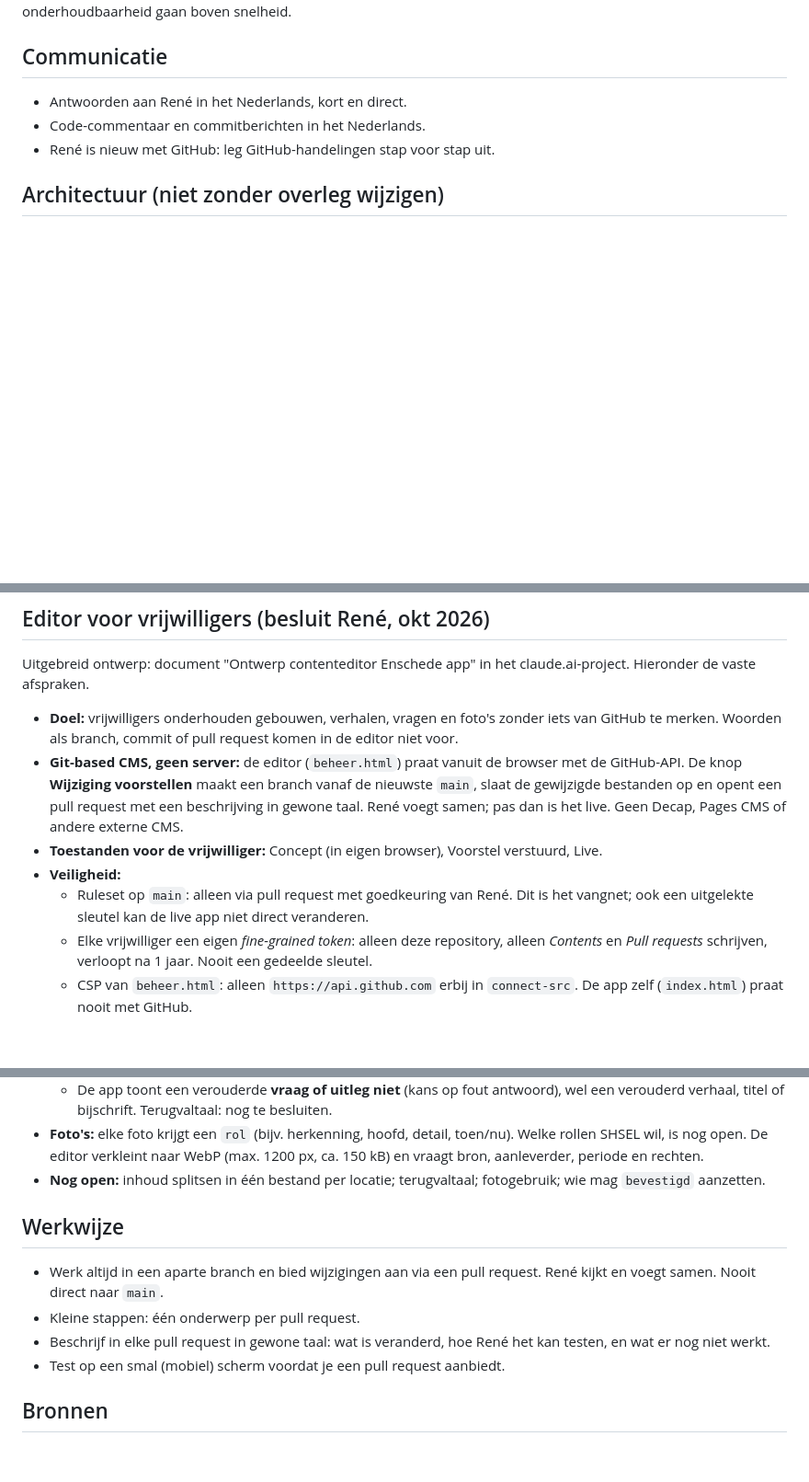
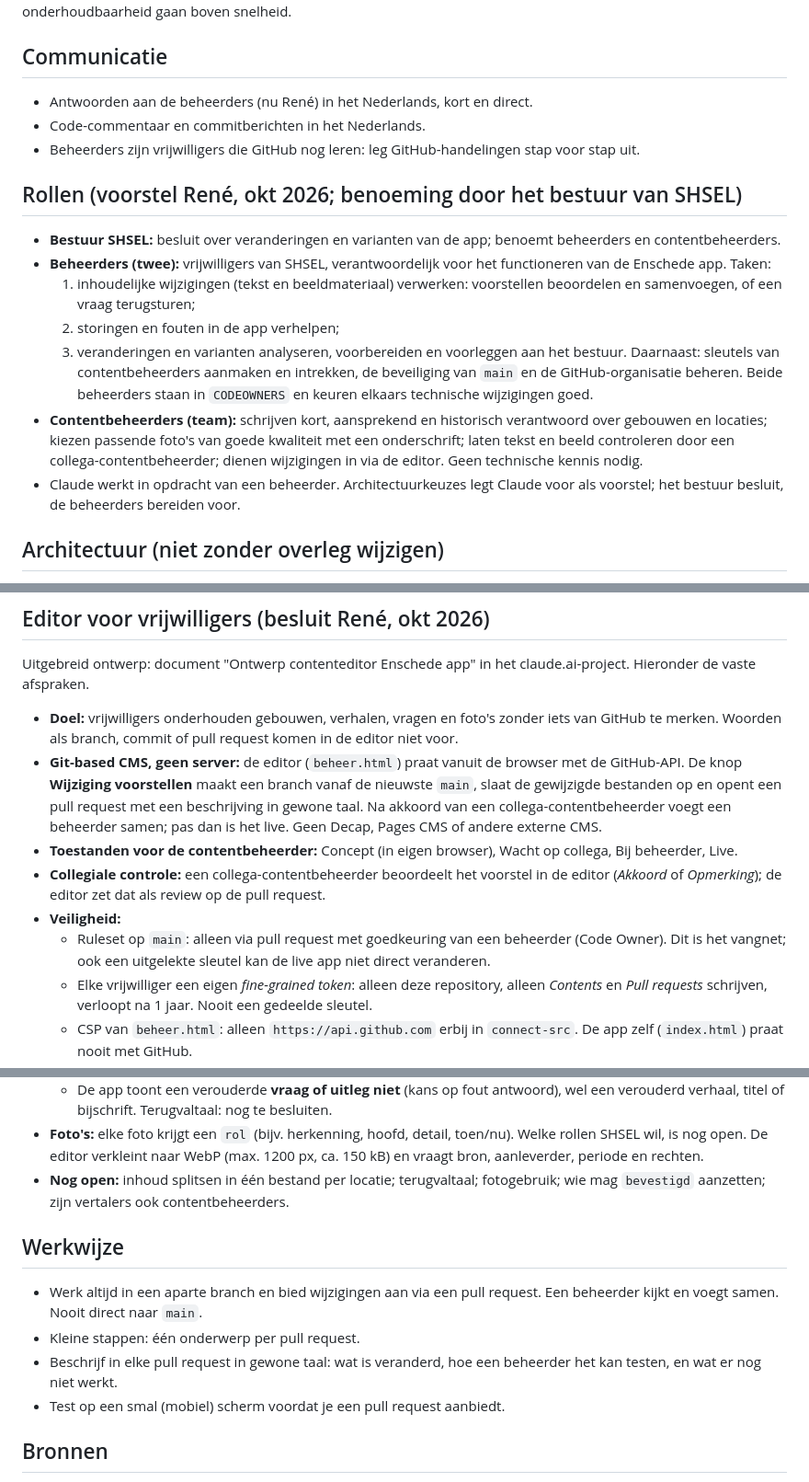
Before and after one commit to shsel-enschede/enschede-app, a Markdown page: CLAUDE.md, 3 parts joined by grey strips. Shown at 92% size. Rendered like a GitHub page; blank space fills up the shorter version.

Commit message:
Rollen beheerders, contentbeheerders en bestuur vastgelegd in CLAUDE.md
Co-Authored-By: Claude Opus 5.5 <noreply@anthropic.com>
Claude-Session: https://claude.ai/code/session_012TtNax4WSZ6hw3ShvBwn2V

```diff
--- a/CLAUDE.md
+++ b/CLAUDE.md
@@ -10,9 +10,20 @@ De Enschede app van de Stichting Historische Sociëteit Enschede-Lonneker (SHSEL
 
 ## Communicatie
 
-- Antwoorden aan René in het Nederlands, kort en direct.
+- Antwoorden aan de beheerders (nu René) in het Nederlands, kort en direct.
 - Code-commentaar en commitberichten in het Nederlands.
-- René is nieuw met GitHub: leg GitHub-handelingen stap voor stap uit.
+- Beheerders zijn vrijwilligers die GitHub nog leren: leg GitHub-handelingen stap voor stap uit.
+
+## Rollen (voorstel René, okt 2026; benoeming door het bestuur van SHSEL)
+
+- **Bestuur SHSEL:** besluit over veranderingen en varianten van de app; benoemt beheerders en contentbeheerders.
+- **Beheerders (twee):** vrijwilligers van SHSEL, verantwoordelijk voor het functioneren van de Enschede app. Taken:
+  1. inhoudelijke wijzigingen (tekst en beeldmateriaal) verwerken: voorstellen beoordelen en samenvoegen, of een vraag terugsturen;
+  2. storingen en fouten in de app verhelpen;
+  3. veranderingen en varianten analyseren, voorbereiden en voorleggen aan het bestuur.
+  Daarnaast: sleutels van contentbeheerders aanmaken en intrekken, de beveiliging van `main` en de GitHub-organisatie beheren. Beide beheerders staan in `CODEOWNERS` en keuren elkaars technische wijzigingen goed.
+- **Contentbeheerders (team):** schrijven kort, aansprekend en historisch verantwoord over gebouwen en locaties; kiezen passende foto's van goede kwaliteit met een onderschrift; laten tekst en beeld controleren door een collega-contentbeheerder; dienen wijzigingen in via de editor. Geen technische kennis nodig.
+- Claude werkt in opdracht van een beheerder. Architectuurkeuzes legt Claude voor als voorstel; het bestuur besluit, de beheerders bereiden voor.
 
 ## Architectuur (niet zonder overleg wijzigen)
 
@@ -98,10 +109,11 @@ Gebaseerd op het SHSEL-logo en het officiële briefpapier (267SHSEL17). Uitgebre
 Uitgebreid ontwerp: document "Ontwerp contenteditor Enschede app" in het claude.ai-project. Hieronder de vaste afspraken.
 
 - **Doel:** vrijwilligers onderhouden gebouwen, verhalen, vragen en foto's zonder iets van GitHub te merken. Woorden als branch, commit of pull request komen in de editor niet voor.
-- **Git-based CMS, geen server:** de editor (`beheer.html`) praat vanuit de browser met de GitHub-API. De knop **Wijziging voorstellen** maakt een branch vanaf de nieuwste `main`, slaat de gewijzigde bestanden op en opent een pull request met een beschrijving in gewone taal. René voegt samen; pas dan is het live. Geen Decap, Pages CMS of andere externe CMS.
-- **Toestanden voor de vrijwilliger:** Concept (in eigen browser), Voorstel verstuurd, Live.
+- **Git-based CMS, geen server:** de editor (`beheer.html`) praat vanuit de browser met de GitHub-API. De knop **Wijziging voorstellen** maakt een branch vanaf de nieuwste `main`, slaat de gewijzigde bestanden op en opent een pull request met een beschrijving in gewone taal. Na akkoord van een collega-contentbeheerder voegt een beheerder samen; pas dan is het live. Geen Decap, Pages CMS of andere externe CMS.
+- **Toestanden voor de contentbeheerder:** Concept (in eigen browser), Wacht op collega, Bij beheerder, Live.
+- **Collegiale controle:** een collega-contentbeheerder beoordeelt het voorstel in de editor (*Akkoord* of *Opmerking*); de editor zet dat als review op de pull request.
 - **Veiligheid:**
-  - Ruleset op `main`: alleen via pull request met goedkeuring van René. Dit is het vangnet; ook een uitgelekte sleutel kan de live app niet direct veranderen.
+  - Ruleset op `main`: alleen via pull request met goedkeuring van een beheerder (Code Owner). Dit is het vangnet; ook een uitgelekte sleutel kan de live app niet direct veranderen.
   - Elke vrijwilliger een eigen *fine-grained token*: alleen deze repository, alleen *Contents* en *Pull requests* schrijven, verloopt na 1 jaar. Nooit een gedeelde sleutel.
   - CSP van `beheer.html`: alleen `https://api.github.com` erbij in `connect-src`. De app zelf (`index.html`) praat nooit met GitHub.
   - Uitloggen-knop wist de sleutel. Validatie vóór versturen: versturen kan pas als alles klopt.
@@ -112,13 +124,13 @@ Uitgebreid ontwerp: document "Ontwerp contenteditor Enschede app" in het claude.
   - Inhoudelijke wijziging in EN of DE: de andere talen krijgen *Controleren*.
   - De app toont een verouderde **vraag of uitleg niet** (kans op fout antwoord), wel een verouderd verhaal, titel of bijschrift. Terugvaltaal: nog te besluiten.
 - **Foto's:** elke foto krijgt een `rol` (bijv. herkenning, hoofd, detail, toen/nu). Welke rollen SHSEL wil, is nog open. De editor verkleint naar WebP (max. 1200 px, ca. 150 kB) en vraagt bron, aanleverder, periode en rechten.
-- **Nog open:** inhoud splitsen in één bestand per locatie; terugvaltaal; fotogebruik; wie mag `bevestigd` aanzetten.
+- **Nog open:** inhoud splitsen in één bestand per locatie; terugvaltaal; fotogebruik; wie mag `bevestigd` aanzetten; zijn vertalers ook contentbeheerders.
 
 ## Werkwijze
 
-- Werk altijd in een aparte branch en bied wijzigingen aan via een pull request. René kijkt en voegt samen. Nooit direct naar `main`.
+- Werk altijd in een aparte branch en bied wijzigingen aan via een pull request. Een beheerder kijkt en voegt samen. Nooit direct naar `main`.
 - Kleine stappen: één onderwerp per pull request.
-- Beschrijf in elke pull request in gewone taal: wat is veranderd, hoe René het kan testen, en wat er nog niet werkt.
+- Beschrijf in elke pull request in gewone taal: wat is veranderd, hoe een beheerder het kan testen, en wat er nog niet werkt.
 - Test op een smal (mobiel) scherm voordat je een pull request aanbiedt.
 
 ## Bronnen
```
